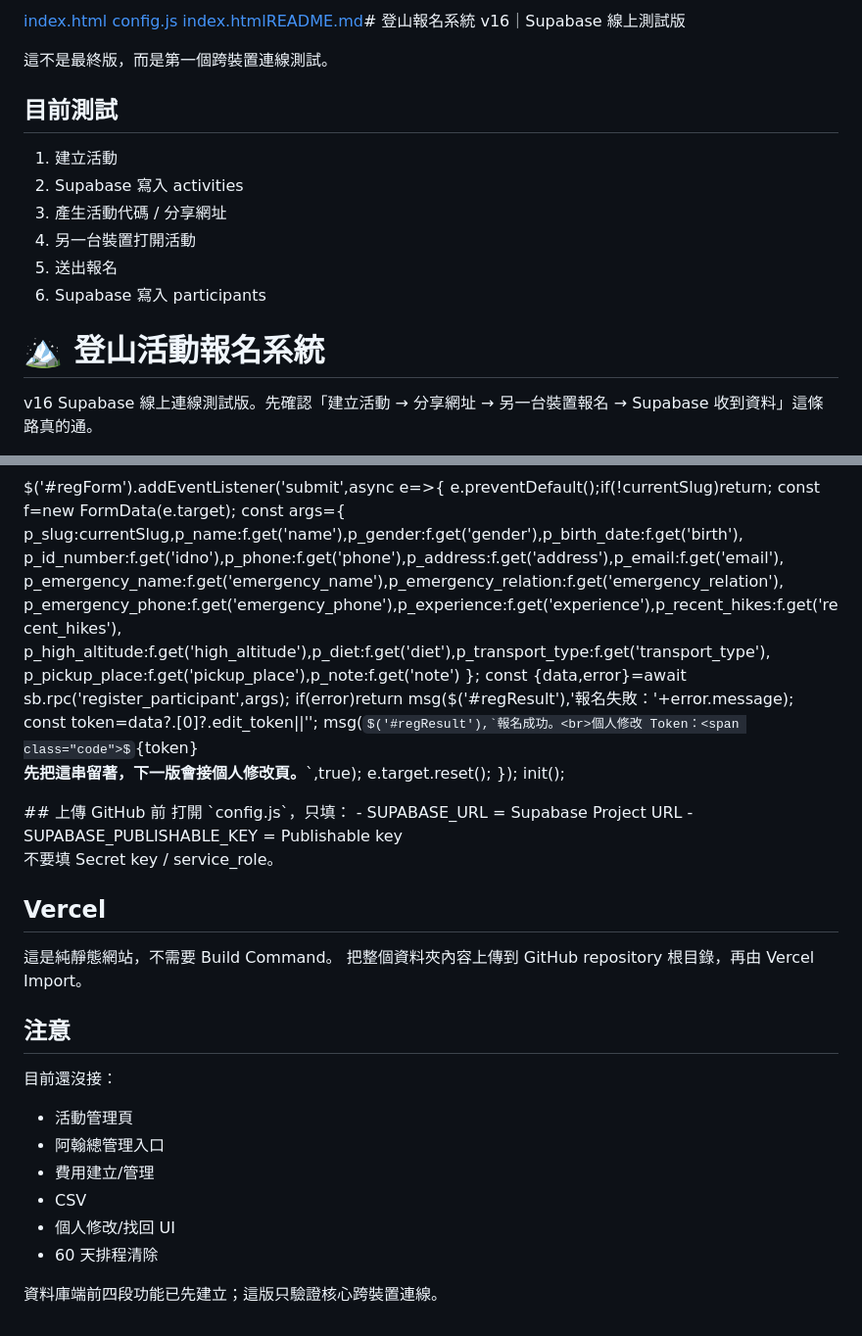
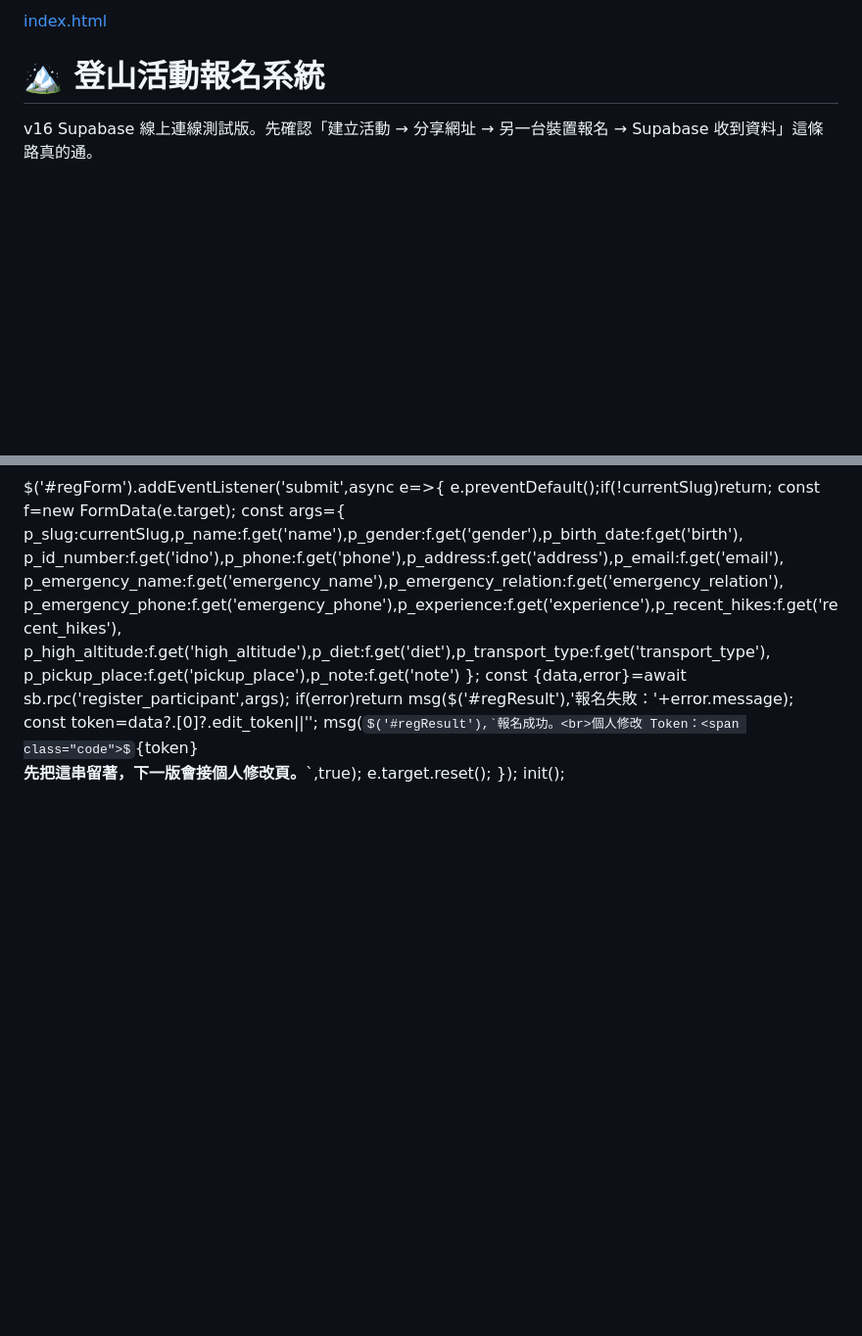
Before and after one commit to alvin921play/hiking-registration, a Markdown page: README.md, 2 parts joined by grey strips. Shown at 98% size. GitHub-like rendering; some formulas as TeX source; blank space fills up the shorter version.

```diff
--- a/README.md
+++ b/README.md
@@ -1,16 +1,4 @@
-[index.html](https://github.com/user-attachments/files/31446608/index.html)
-[config.js](https://github.com/user-attachments/files/31446448/config.js)
-[index.html](https://github.com/user-attachments/files/31446452/index.html)[README.md](https://github.com/user-attachments/files/31446457/README.md)# 登山報名系統 v16｜Supabase 線上測試版
-
-這不是最終版，而是第一個跨裝置連線測試。
-
-## 目前測試
-1. 建立活動
-2. Supabase 寫入 activities
-3. 產生活動代碼 / 分享網址
-4. 另一台裝置打開活動
-5. 送出報名
-6. Supabase 寫入 participants
+[index.html](https://github.com/user-attachments/files/31446831/index.html)
 <!doctype html>
 <html lang="zh-Hant">
 <head>
@@ -174,24 +162,3 @@ $('#regForm').addEventListener('submit',async e=>{
 init();
 </script>
 </body></html>
-## 上傳 GitHub 前
-打開 `config.js`，只填：
-- SUPABASE_URL = Supabase Project URL
-- SUPABASE_PUBLISHABLE_KEY = Publishable key
-
-不要填 Secret key / service_role。
-
-## Vercel
-這是純靜態網站，不需要 Build Command。
-把整個資料夾內容上傳到 GitHub repository 根目錄，再由 Vercel Import。
-
-## 注意
-目前還沒接：
-- 活動管理頁
-- 阿翰總管理入口
-- 費用建立/管理
-- CSV
-- 個人修改/找回 UI
-- 60 天排程清除
-
-資料庫端前四段功能已先建立；這版只驗證核心跨裝置連線。
```
